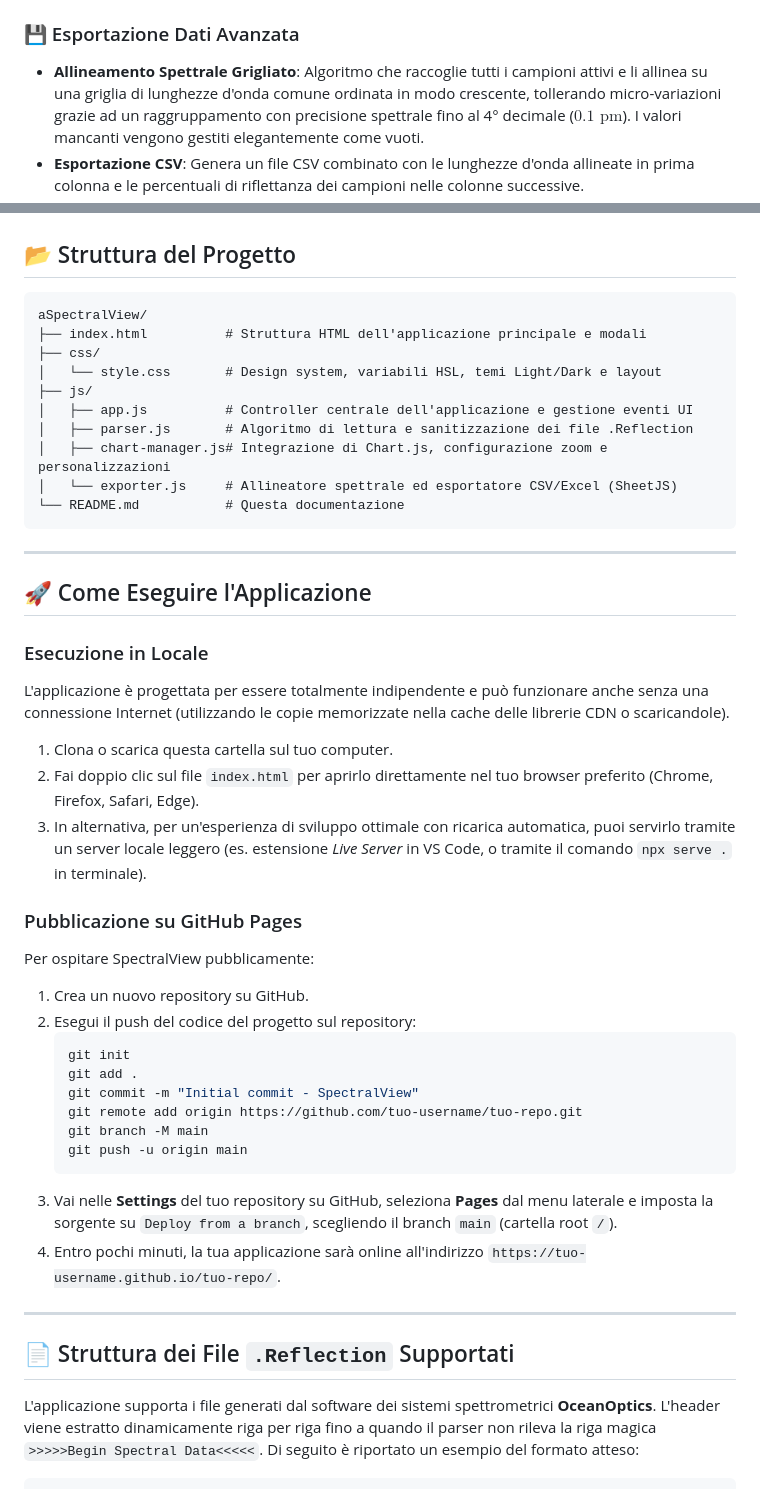
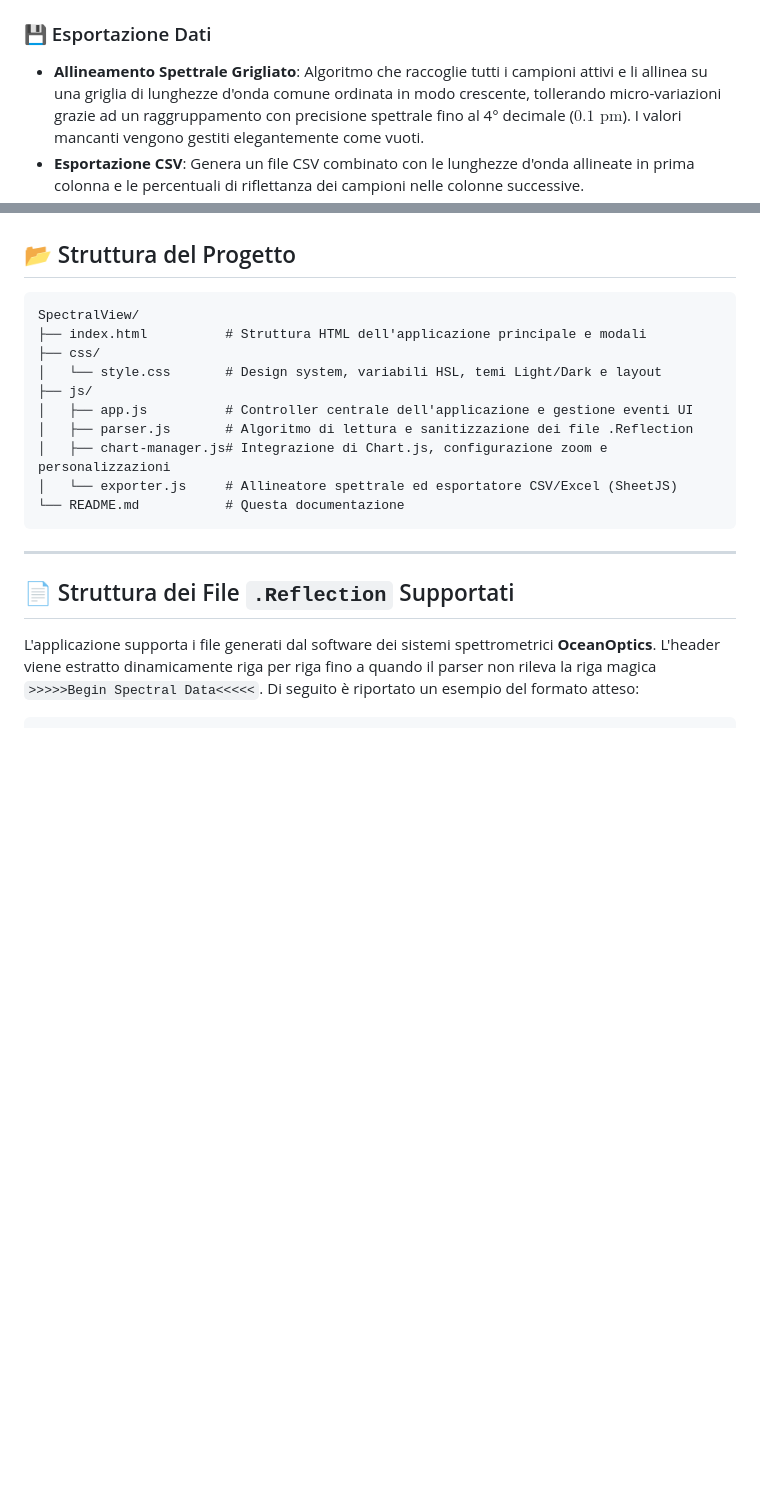
Before and after one commit to DumitruScutelnic/SpectralView, a Markdown page: README.md, 2 parts joined by grey strips. GitHub-like rendering; blank space fills up the shorter version.

````diff
--- a/README.md
+++ b/README.md
@@ -27,7 +27,7 @@ L'applicazione è sviluppata in modalità **pure frontend** (HTML5, CSS3 vanigli
 * **Visibilità Selettiva**: Mostra o nascondi le curve sul grafico con un singolo clic.
 * **Ispezione Metadati**: Finestra modale moderna ed elegante che elenca nel dettaglio tutti i parametri estratti dall'intestazione del rispettivo file `.Reflection`.
 
-### 💾 Esportazione Dati Avanzata
+### 💾 Esportazione Dati
 * **Allineamento Spettrale Grigliato**: Algoritmo che raccoglie tutti i campioni attivi e li allinea su una griglia di lunghezze d'onda comune ordinata in modo crescente, tollerando micro-variazioni grazie ad un raggruppamento con precisione spettrale fino al 4° decimale ($0.1\text{ pm}$). I valori mancanti vengono gestiti elegantemente come vuoti.
 * **Esportazione CSV**: Genera un file CSV combinato con le lunghezze d'onda allineate in prima colonna e le percentuali di riflettanza dei campioni nelle colonne successive.
 * **Esportazione Excel (.xlsx)**: Genera una cartella di lavoro Excel multipagina contenente:
@@ -54,7 +54,7 @@ L'applicazione si basa esclusivamente su tecnologie web aperte e moderne:
 ## 📂 Struttura del Progetto
 
 ```text
-aSpectralView/
+SpectralView/
 ├── index.html          # Struttura HTML dell'applicazione principale e modali
 ├── css/
 │   └── style.css       # Design system, variabili HSL, temi Light/Dark e layout
@@ -65,32 +65,6 @@ aSpectralView/
 │   └── exporter.js     # Allineatore spettrale ed esportatore CSV/Excel (SheetJS)
 └── README.md           # Questa documentazione
 ```
-
----
-
-## 🚀 Come Eseguire l'Applicazione
-
-### Esecuzione in Locale
-L'applicazione è progettata per essere totalmente indipendente e può funzionare anche senza una connessione Internet (utilizzando le copie memorizzate nella cache delle librerie CDN o scaricandole).
-
-1. Clona o scarica questa cartella sul tuo computer.
-2. Fai doppio clic sul file `index.html` per aprirlo direttamente nel tuo browser preferito (Chrome, Firefox, Safari, Edge).
-3. In alternativa, per un'esperienza di sviluppo ottimale con ricarica automatica, puoi servirlo tramite un server locale leggero (es. estensione *Live Server* in VS Code, o tramite il comando `npx serve .` in terminale).
-
-### Pubblicazione su GitHub Pages
-Per ospitare SpectralView pubblicamente:
-1. Crea un nuovo repository su GitHub.
-2. Esegui il push del codice del progetto sul repository:
-   ```bash
-   git init
-   git add .
-   git commit -m "Initial commit - SpectralView"
-   git remote add origin https://github.com/tuo-username/tuo-repo.git
-   git branch -M main
-   git push -u origin main
-   ```
-3. Vai nelle **Settings** del tuo repository su GitHub, seleziona **Pages** dal menu laterale e imposta la sorgente su `Deploy from a branch`, scegliendo il branch `main` (cartella root `/`).
-4. Entro pochi minuti, la tua applicazione sarà online all'indirizzo `https://tuo-username.github.io/tuo-repo/`.
 
 ---
 
````
Also changed, not shown: other parts of README.md (+1 -22 lines).
